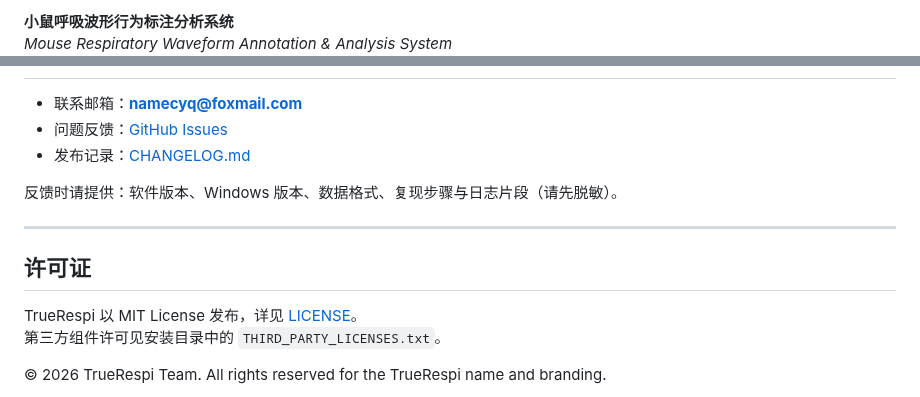
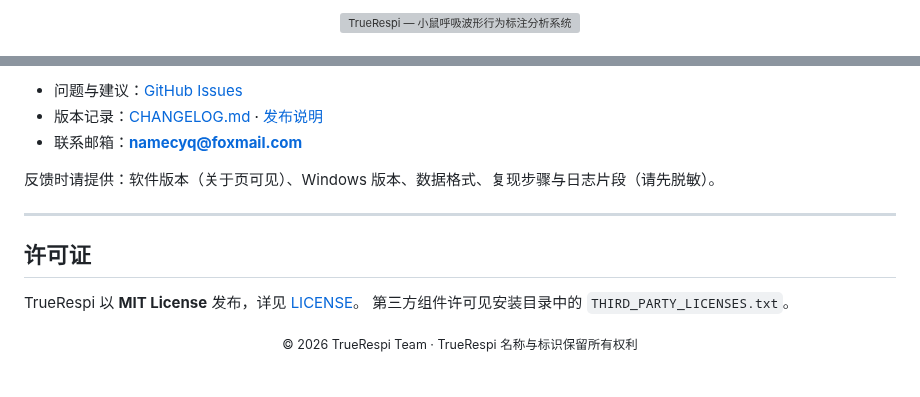
Before and after one commit to BuTrue/TrueRespi, a Markdown page: README.md, 2 parts joined by grey strips. Rendered like a GitHub page; grey boxes are pictures that could not be loaded.

```diff
--- a/README.md
+++ b/README.md
@@ -2,4 +2,6 @@
 
-**小鼠呼吸波形行为标注分析系统**
-*Mouse Respiratory Waveform Annotation & Analysis System*
+<picture>
+  <source media="(prefers-color-scheme: dark)" srcset="assets/diagrams/hero-dark.svg">
+  <img src="assets/diagrams/hero-light.svg" alt="TrueRespi — 小鼠呼吸波形行为标注分析系统" width="100%">
+</picture>
 
@@ -96,15 +146,15 @@ Get-FileHash .\TrueRespi-<版本>-win64-portable.zip -Algorithm SHA256
 
+- 问题与建议：[GitHub Issues](https://github.com/BuTrue/TrueRespi/issues)
+- 版本记录：[CHANGELOG.md](CHANGELOG.md) · [发布说明](release-notes/)
 - 联系邮箱：**namecyq@foxmail.com**
-- 问题反馈：[GitHub Issues](https://github.com/BuTrue/TrueRespi/issues)
-- 发布记录：[CHANGELOG.md](CHANGELOG.md)
 
-反馈时请提供：软件版本、Windows 版本、数据格式、复现步骤与日志片段（请先脱敏）。
+反馈时请提供：软件版本（关于页可见）、Windows 版本、数据格式、复现步骤与日志片段（请先脱敏）。
 
 ---
 
 ## 许可证
 
-TrueRespi 以 MIT License 发布，详见 [LICENSE](LICENSE)。
+TrueRespi 以 **MIT License** 发布，详见 [LICENSE](LICENSE)。
 第三方组件许可见安装目录中的 `THIRD_PARTY_LICENSES.txt`。
 
-© 2026 TrueRespi Team. All rights reserved for the TrueRespi name and branding.
+<div align="center"><sub>© 2026 TrueRespi Team · TrueRespi 名称与标识保留所有权利</sub></div>
```
Also changed, not shown: other parts of README.md (+97 -49 lines), CHANGELOG.md (+1 -1 lines), README.en.md (added, +170 -0 lines), README.ja.md (added, +173 -0 lines), assets/screens/main-window-dark.png (added), assets/screens/main-window-light.png (added), assets/screens/pro-workspace.png (added), 3 other files.
